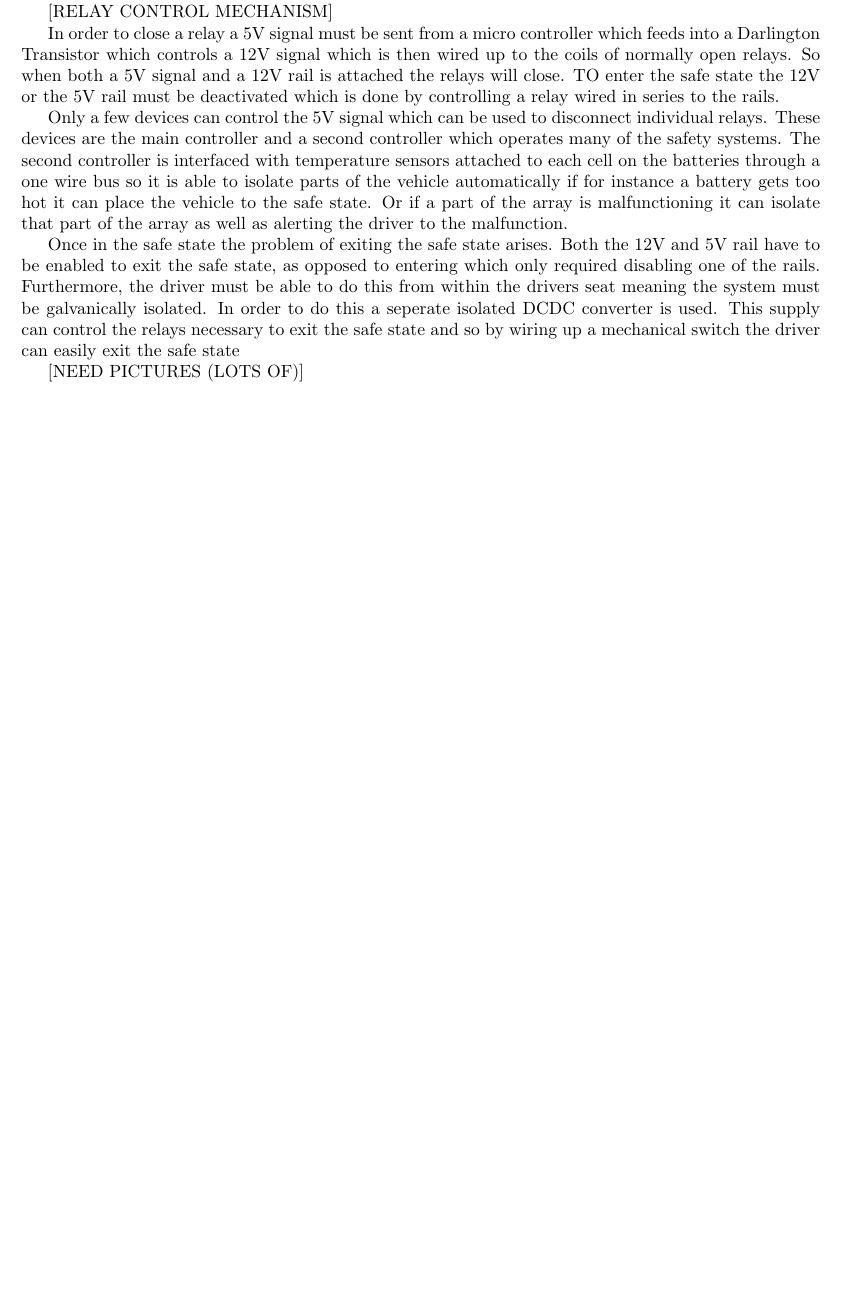
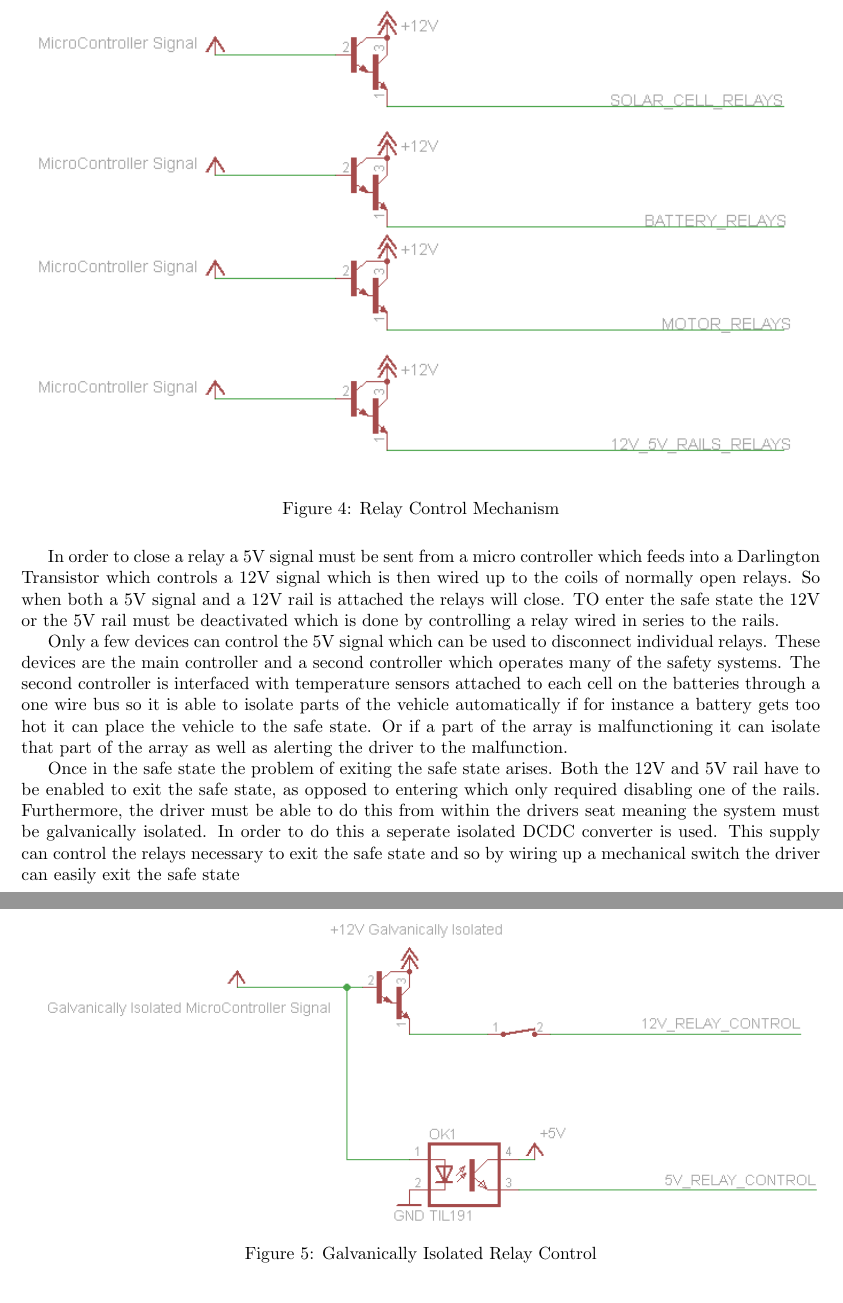
Before and after one commit to DUEM/TiCompetition, a LaTeX document (DesignReport.tex): part of page 3 of 5 before the commit and two parts of pages 4 and 5 of 6 after it, the two joined at a grey line, cut at the place of the change, the shorter picture padded with empty space. Compiled offline with pdfLaTeX.

Commit message:
Some More Pcitures

```diff
--- a/DesignReport.tex
+++ b/DesignReport.tex
@@ -64,7 +64,11 @@ The electric vehicles safe state causes the only conductors that leave the batte
 
 In order to enter this state a normally closed button wired in series to the relay control mechanism is pressed. This will interrupt power to the relay control which will cause the relays to return to their normally open position.
 
-[RELAY CONTROL MECHANISM]
+\begin{figure}[H]
+\includegraphics[width=\columnwidth]{RelayControl.png}%
+\caption{Relay Control Mechanism}
+\label{Fig:RelayControl}
+\end{figure}
 
 In order to close a relay a 5V signal must be sent from a micro controller which feeds into a Darlington Transistor which controls a 12V signal which is then wired up to the coils of normally open relays. So when both a 5V signal and a 12V rail is attached the relays will close. TO enter the safe state the 12V or the 5V rail must be deactivated which is done by controlling a relay wired in series to the rails.
 
@@ -72,7 +76,12 @@ Only a few devices can control the 5V signal which can be used to disconnect ind
 
 Once in the safe state the problem of exiting the safe state arises. Both the 12V and 5V rail have to be enabled to exit the safe state, as opposed to entering which only required disabling one of the rails. Furthermore, the driver must be able to do this from within the drivers seat meaning the system must be galvanically isolated. In order to do this a seperate isolated DCDC converter is used. This supply can control the relays necessary to exit the safe state and so by wiring up a mechanical switch the driver can easily exit the safe state
 
-[NEED PICTURES (LOTS OF)]
+\begin{figure}[H]
+\includegraphics[width=\columnwidth]{SafeStateIsolated.png}%
+\caption{Galvanically Isolated Relay Control}
+\label{Fig:IsolatedControl}
+\end{figure}
+
 
 \section{Sensors}
 The sensors attached to the vehicle will allow the team to better analyse and predict the vehicles behaviour as well as offering forewarnings for future issues sensor data may also be used to further refine future designs of key components. Sensors will interface with a micro controller which will do some pre processing of the data before sending the data onto the CAN bus. It will then be logged on the data logger and sent via the telemetry system to the team. Some sensor data will also be displayed directly to the driver.
```
Also changed, not shown: DesignReport.pdf, RelayControl.png (added), SafeStateIsolated.png (added).
